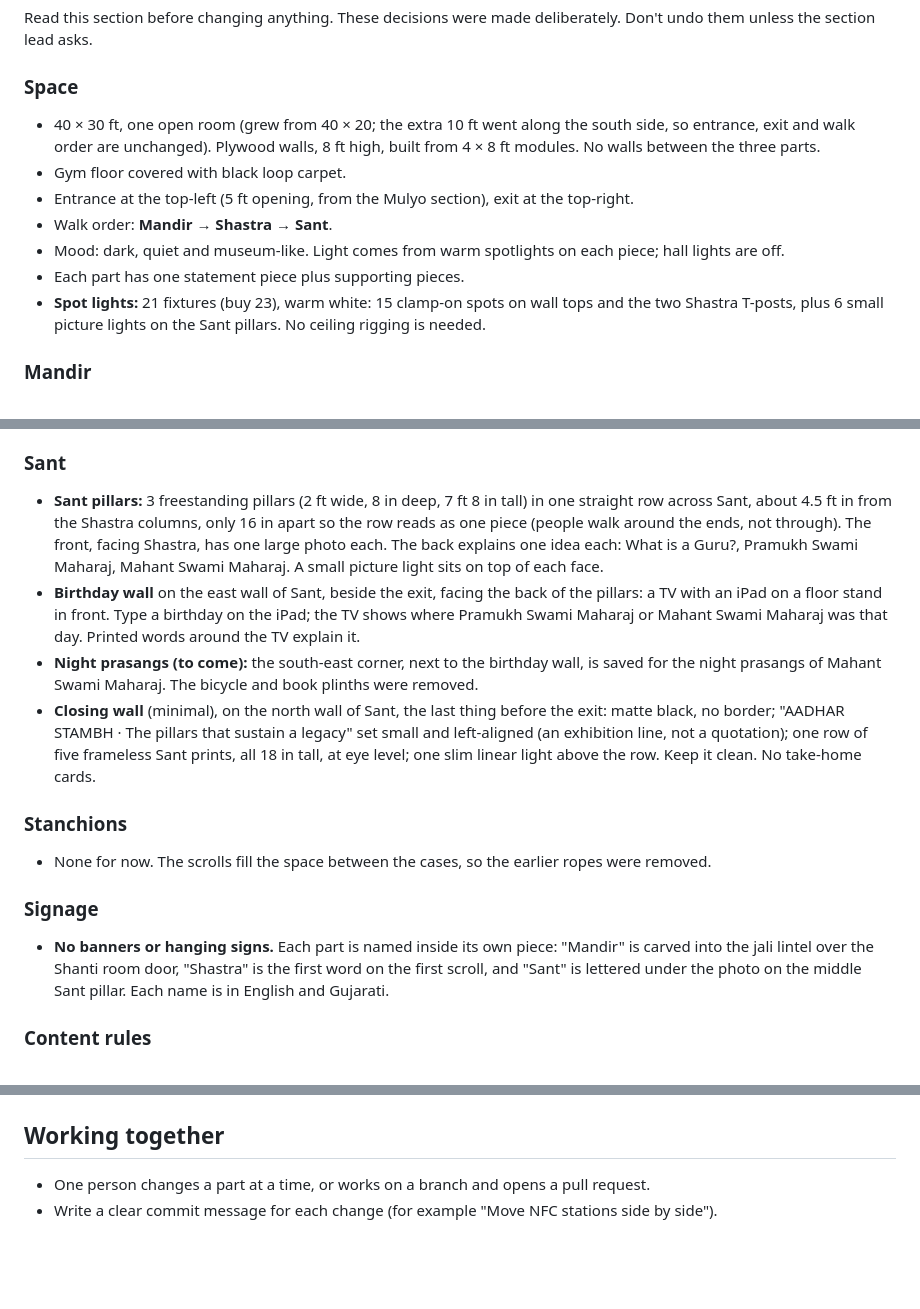
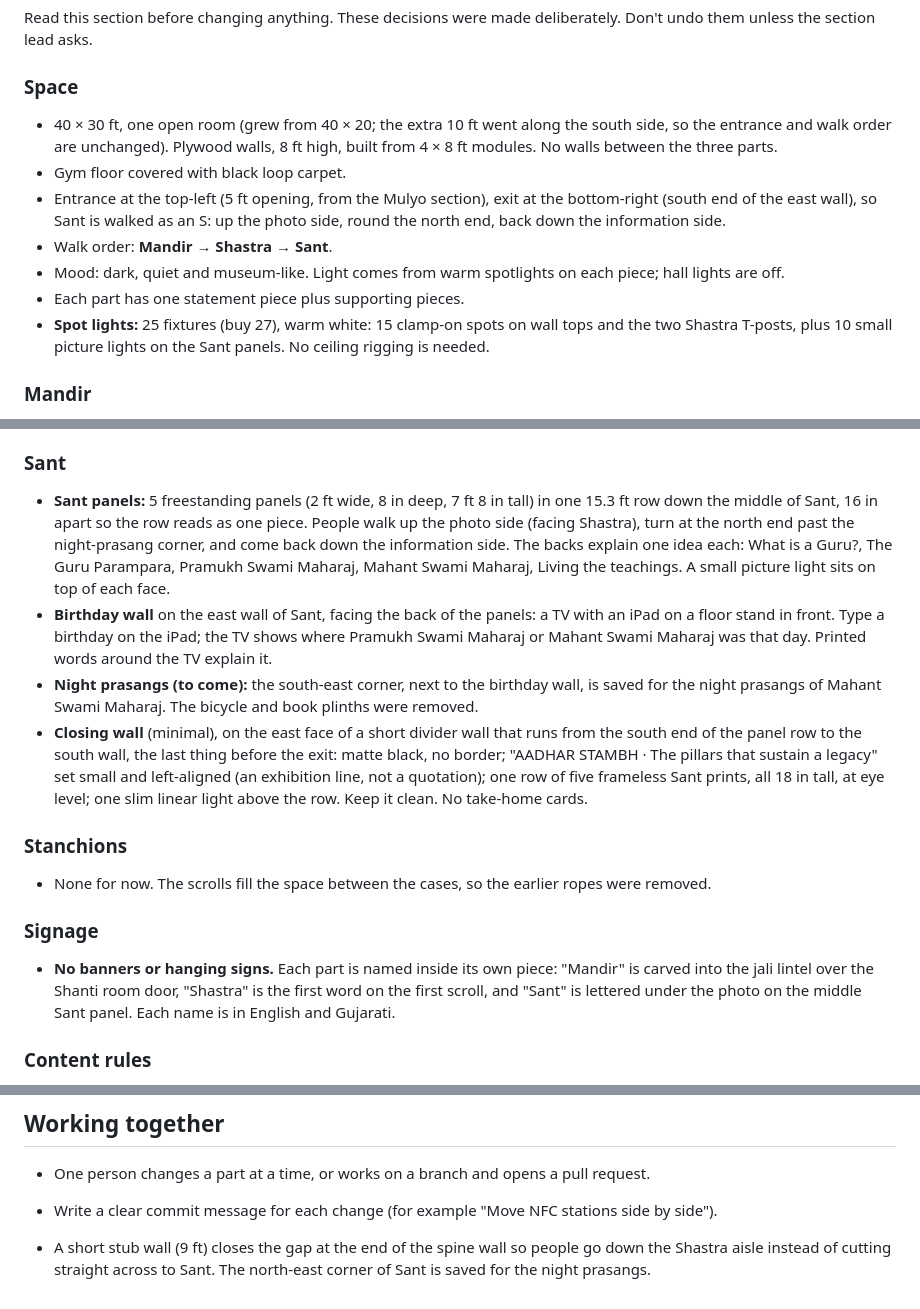
Before and after one commit to davenmodi/adhar-stambh, a Markdown page: README.md, 3 parts joined by grey strips. Drawn GitHub-style; blank space fills up the shorter version.

Commit message:
README: exit, five panels, divider and stub wall
Co-Authored-By: Claude Opus 5.5 <noreply@anthropic.com>
Claude-Session: https://claude.ai/code/session_01Qo5jJhwWHFzMopgrAietxk

```diff
--- a/README.md
+++ b/README.md
@@ -13,13 +13,13 @@ The site is served by GitHub Pages from the `main` branch. Any change merged int
 Read this section before changing anything. These decisions were made deliberately. Don't undo them unless the section lead asks.
 
 ### Space
-- 40 × 30 ft, one open room (grew from 40 × 20; the extra 10 ft went along the south side, so entrance, exit and walk order are unchanged). Plywood walls, 8 ft high, built from 4 × 8 ft modules. No walls between the three parts.
+- 40 × 30 ft, one open room (grew from 40 × 20; the extra 10 ft went along the south side, so the entrance and walk order are unchanged). Plywood walls, 8 ft high, built from 4 × 8 ft modules. No walls between the three parts.
 - Gym floor covered with black loop carpet.
-- Entrance at the top-left (5 ft opening, from the Mulyo section), exit at the top-right.
+- Entrance at the top-left (5 ft opening, from the Mulyo section), exit at the bottom-right (south end of the east wall), so Sant is walked as an S: up the photo side, round the north end, back down the information side.
 - Walk order: **Mandir → Shastra → Sant**.
 - Mood: dark, quiet and museum-like. Light comes from warm spotlights on each piece; hall lights are off.
 - Each part has one statement piece plus supporting pieces.
-- **Spot lights:** 21 fixtures (buy 23), warm white: 15 clamp-on spots on wall tops and the two Shastra T-posts, plus 6 small picture lights on the Sant pillars. No ceiling rigging is needed.
+- **Spot lights:** 25 fixtures (buy 27), warm white: 15 clamp-on spots on wall tops and the two Shastra T-posts, plus 10 small picture lights on the Sant panels. No ceiling rigging is needed.
 
 ### Mandir
 - **Chaos hallway** (about 9 × 5 ft, widened so the entrance isn't tight): walls black from floor to ceiling, with one continuous stream of phone notifications and photos running at eye level and two cold flicker bulbs. No sound. It doubles as the queue.
@@ -36,16 +36,16 @@ Read this section before changing anything. These decisions were made deliberate
 - The text lantern was dropped.
 
 ### Sant
-- **Sant pillars:** 3 freestanding pillars (2 ft wide, 8 in deep, 7 ft 8 in tall) in one straight row across Sant, about 4.5 ft in from the Shastra columns, only 16 in apart so the row reads as one piece (people walk around the ends, not through). The front, facing Shastra, has one large photo each. The back explains one idea each: What is a Guru?, Pramukh Swami Maharaj, Mahant Swami Maharaj. A small picture light sits on top of each face.
-- **Birthday wall** on the east wall of Sant, beside the exit, facing the back of the pillars: a TV with an iPad on a floor stand in front. Type a birthday on the iPad; the TV shows where Pramukh Swami Maharaj or Mahant Swami Maharaj was that day. Printed words around the TV explain it.
+- **Sant panels:** 5 freestanding panels (2 ft wide, 8 in deep, 7 ft 8 in tall) in one 15.3 ft row down the middle of Sant, 16 in apart so the row reads as one piece. People walk up the photo side (facing Shastra), turn at the north end past the night-prasang corner, and come back down the information side. The backs explain one idea each: What is a Guru?, The Guru Parampara, Pramukh Swami Maharaj, Mahant Swami Maharaj, Living the teachings. A small picture light sits on top of each face.
+- **Birthday wall** on the east wall of Sant, facing the back of the panels: a TV with an iPad on a floor stand in front. Type a birthday on the iPad; the TV shows where Pramukh Swami Maharaj or Mahant Swami Maharaj was that day. Printed words around the TV explain it.
 - **Night prasangs (to come):** the south-east corner, next to the birthday wall, is saved for the night prasangs of Mahant Swami Maharaj. The bicycle and book plinths were removed.
-- **Closing wall** (minimal), on the north wall of Sant, the last thing before the exit: matte black, no border; "AADHAR STAMBH · The pillars that sustain a legacy" set small and left-aligned (an exhibition line, not a quotation); one row of five frameless Sant prints, all 18 in tall, at eye level; one slim linear light above the row. Keep it clean. No take-home cards.
+- **Closing wall** (minimal), on the east face of a short divider wall that runs from the south end of the panel row to the south wall, the last thing before the exit: matte black, no border; "AADHAR STAMBH · The pillars that sustain a legacy" set small and left-aligned (an exhibition line, not a quotation); one row of five frameless Sant prints, all 18 in tall, at eye level; one slim linear light above the row. Keep it clean. No take-home cards.
 
 ### Stanchions
 - None for now. The scrolls fill the space between the cases, so the earlier ropes were removed.
 
 ### Signage
-- **No banners or hanging signs.** Each part is named inside its own piece: "Mandir" is carved into the jali lintel over the Shanti room door, "Shastra" is the first word on the first scroll, and "Sant" is lettered under the photo on the middle Sant pillar. Each name is in English and Gujarati.
+- **No banners or hanging signs.** Each part is named inside its own piece: "Mandir" is carved into the jali lintel over the Shanti room door, "Shastra" is the first word on the first scroll, and "Sant" is lettered under the photo on the middle Sant panel. Each name is in English and Gujarati.
 
 ### Content rules
 - Anything not decided yet stays as a placeholder in [brackets].
@@ -63,3 +63,5 @@ Read this section before changing anything. These decisions were made deliberate
 ## Working together
 - One person changes a part at a time, or works on a branch and opens a pull request.
 - Write a clear commit message for each change (for example "Move NFC stations side by side").
+
+- A short stub wall (9 ft) closes the gap at the end of the spine wall so people go down the Shastra aisle instead of cutting straight across to Sant. The north-east corner of Sant is saved for the night prasangs.
```
